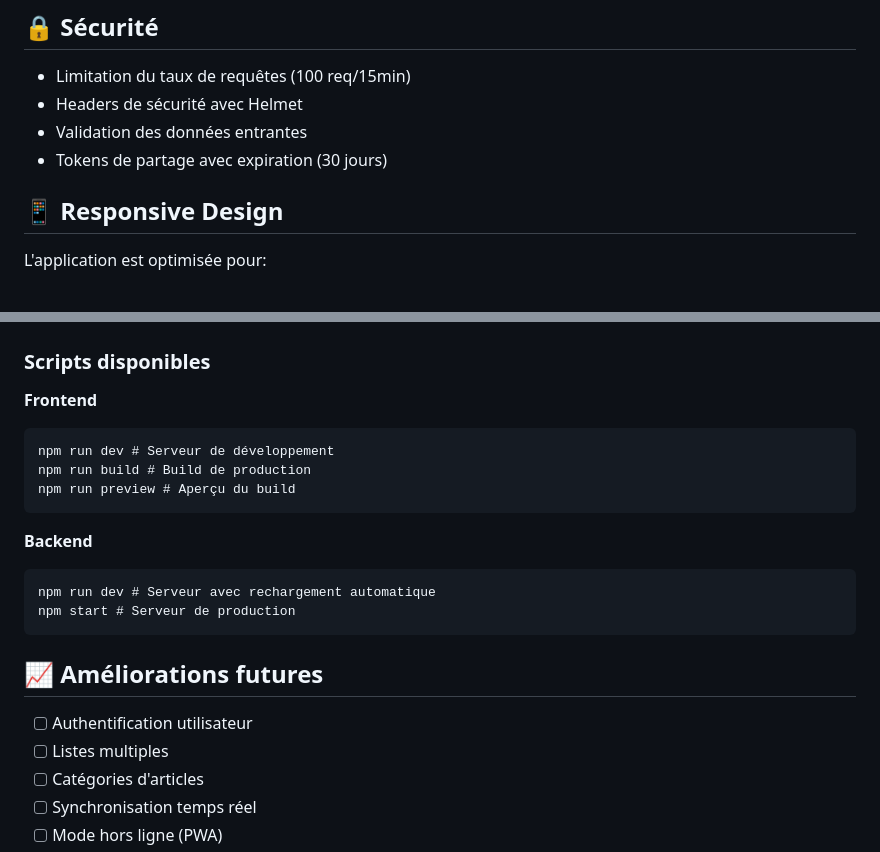
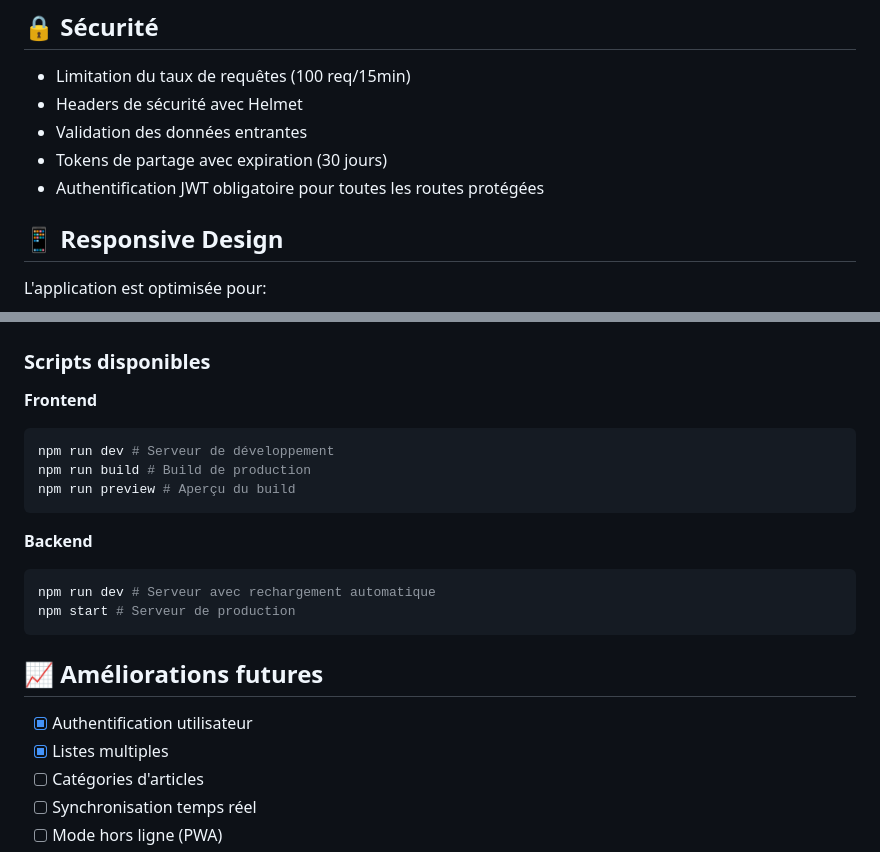
Before and after one commit to Mathieux83/Liste-Courses, a Markdown page: README.md, 2 parts joined by grey strips. GitHub-like rendering.

````diff
--- a/README.md
+++ b/README.md
@@ -116,6 +135,7 @@ Les styles d'impression sont définis dans `src/index.css` avec les classes:
 - Headers de sécurité avec Helmet
 - Validation des données entrantes
 - Tokens de partage avec expiration (30 jours)
+- Authentification JWT obligatoire pour toutes les routes protégées
 
 ## 📱 Responsive Design
 
@@ -130,7 +150,7 @@ L'application est optimisée pour:
 
 **Frontend**
 
-```
+```bash
 npm run dev # Serveur de développement
 npm run build # Build de production
 npm run preview # Aperçu du build
@@ -138,16 +158,15 @@ npm run preview # Aperçu du build
 
 **Backend**
 
-```
+```bash
 npm run dev # Serveur avec rechargement automatique
 npm start # Serveur de production
 ```
 
-
 ## 📈 Améliorations futures
 
-- [ ] Authentification utilisateur
-- [ ] Listes multiples
+- [x] Authentification utilisateur
+- [x] Listes multiples
 - [ ] Catégories d'articles
 - [ ] Synchronisation temps réel
 - [ ] Mode hors ligne (PWA)
````
Also changed, not shown: other parts of README.md (+56 -34 lines).
